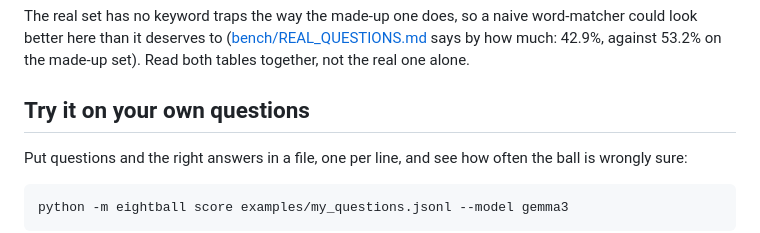
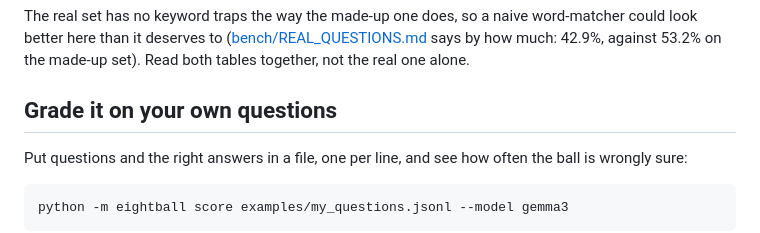
Before and after one commit to PKusch/eightball, a Markdown page: README.md, the part around the change. GitHub-like rendering.

Commit message:
README: rename the second 'Try it' to 'Grade it' so the two sections read distinctly

```diff
--- a/README.md
+++ b/README.md
@@ -108,7 +108,7 @@ In plain words: 4B's accuracy really does drop on real documents - a genuine gap
 
 The real set has no keyword traps the way the made-up one does, so a naive word-matcher could look better here than it deserves to ([bench/REAL_QUESTIONS.md](bench/REAL_QUESTIONS.md) says by how much: 42.9%, against 53.2% on the made-up set). Read both tables together, not the real one alone.
 
-## Try it on your own questions
+## Grade it on your own questions
 
 Put questions and the right answers in a file, one per line, and see how often the ball is wrongly sure:
 
```
